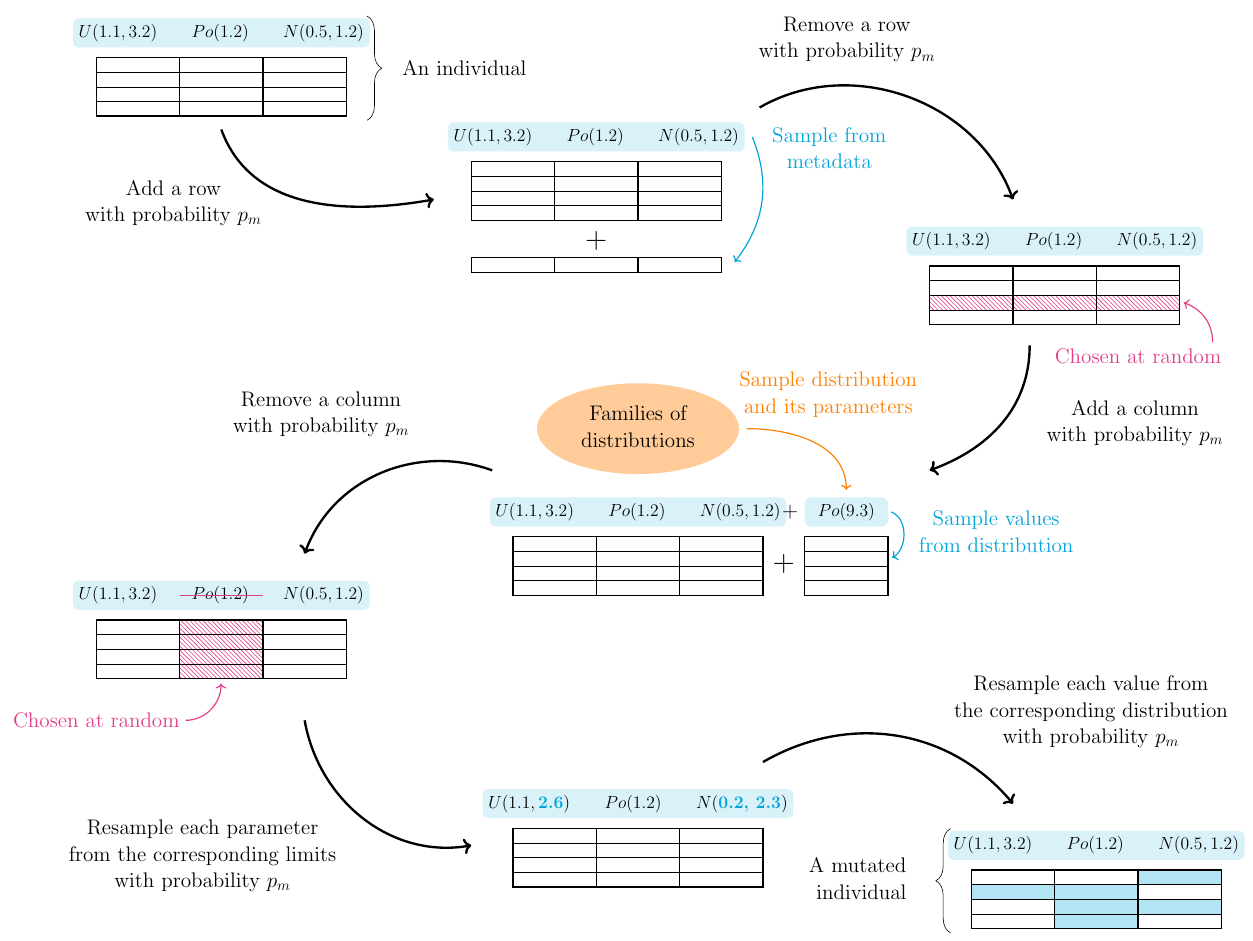
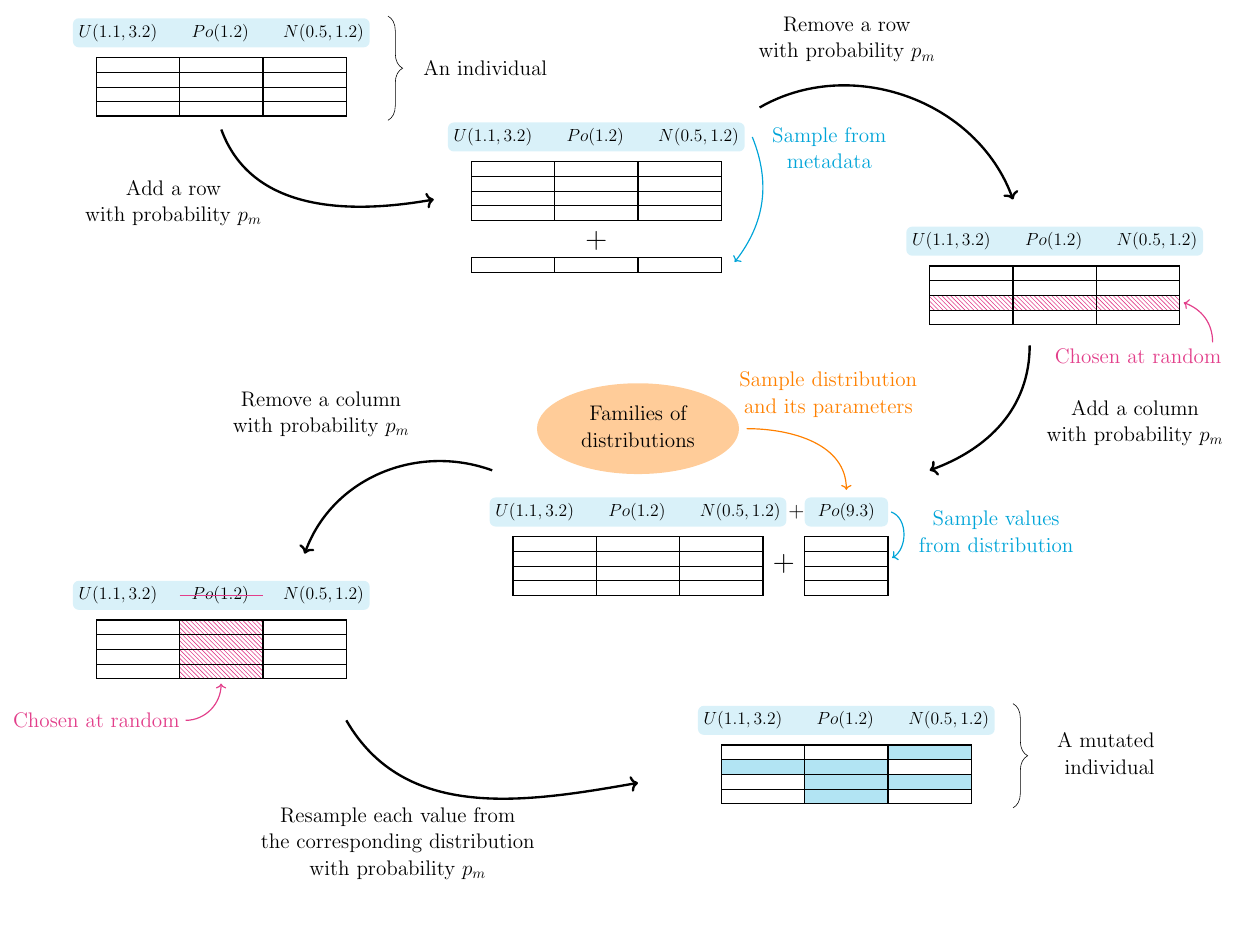
Before and after one commit to daffidwilde/edo-paper, a LaTeX figure (tex/diagrams/mutation.tex): the whole page. Compiled offline with pdfLaTeX.

Commit message:
[thesis] Edit mutation process (#37)
* Fix broken UCR Archive citation in references.

* Format codebase with black.

* Remove parameter mutation from algorithm.

* Remove parameter mutation from diagram.

* Update main PDF.

```diff
--- a/tex/diagrams/mutation.tex
+++ b/tex/diagrams/mutation.tex
@@ -15,7 +15,7 @@
     \node[fill=cyan!15, minimum width=6cm, rounded corners] at (1, 3.5)
         {\(U(1.1, 3.2) \qquad Po(1.2) \qquad N(0.5, 1.2)\)};
 
-    \draw[decorate, decoration={brace, amplitude=10pt}] (4.5, 3.9) -- (4.5, 1.4)
+    \draw[decorate, decoration={brace, amplitude=10pt}] (5, 3.9) -- (5, 1.4)
         node[midway, right=20pt] {\Large An individual};
 
 
@@ -161,58 +161,34 @@
         (delete-col.east) to [out=0, in=270] (col-remove.south);
 
 
-    % Mutate column parameters
-    \draw[->, black, ultra thick]
-        (3, -13) to [out=280, in=190]
-        node[left=80pt, below=30pt, pos=0.2] {\Large%
-            \begin{tabular}{c}
-                Resample each parameter\\
-                from the corresponding limits\\
-                with probability \(p_m\)
-            \end{tabular}
-        } (7, -16);
-
-    \path (10, -17) pic {fullcolumn=4}
-          (12, -17) pic {fullcolumn=4}
-          (14, -17) pic {fullcolumn=4};
-
-    \node[fill=cyan!15, minimum width=6cm, rounded corners] at (11, -15)
-        {\(%
-            U(1.1, \textbf{\textcolor{cyan}{2.6}})
-            \qquad Po(1.2) \qquad
-            N(\textbf{\textcolor{cyan}{0.2, 2.3}})
-        \)};
-
-
     % Mutate values
     \draw[->, black, ultra thick]
-        (14, -14) to [out=30, in=130]
-        node[right=90pt, above, pos=0.75] {\Large%
+        (4, -13) to [out=300, in=190]
+        node[left=50pt, below, pos=0.5] {\Large%
             \begin{tabular}{c}
                 Resample each value from\\
                 the corresponding distribution\\
                 with probability \(p_m\)
             \end{tabular}
-        } (20, -15);
+        } (11, -14.5);
 
+    \fill[cyan!30] (13, -14.3) rectangle (17, -13.95);
 
-    \fill[cyan!30] (19, -17.3) rectangle (23, -16.95);
+    \fill[cyan!30] (15, -15) rectangle (17, -14.3);
 
-    \fill[cyan!30] (21, -18) rectangle (23, -17.3);
+    \fill[cyan!30] (17, -13.95) rectangle (19, -13.6);
+    \fill[cyan!30] (17, -14.65) rectangle (19, -14.3);
 
-    \fill[cyan!30] (23, -16.95) rectangle (25, -16.6);
-    \fill[cyan!30] (23, -17.65) rectangle (25, -17.3);
+    \path (15, -15) pic {fullcolumn=4}
+          (17, -15) pic {fullcolumn=4}
+          (19, -15) pic {fullcolumn=4};
 
-    \path (21, -18) pic {fullcolumn=4}
-          (23, -18) pic {fullcolumn=4}
-          (25, -18) pic {fullcolumn=4};
-
-    \node[fill=cyan!15, minimum width=6cm, rounded corners] at (22, -16)
+    \node[fill=cyan!15, minimum width=6cm, rounded corners] at (16, -13)
         {\(U(1.1, 3.2) \qquad Po(1.2) \qquad N(0.5, 1.2)\)};
 
     \draw[decorate, decoration={brace, amplitude=10pt}]
-        (18.5, -18.1) -- (18.5, -15.6)
-        node[midway, left=20pt] {\Large%
+        (20, -12.6) -- (20, -15.1)
+        node[midway, right=20pt] {\Large%
             \begin{tabular}{r}
                 A mutated\\
                 individual
```
Also changed, not shown: tex/algorithms/mutation.tex (+0 -10 lines), main.pdf, tex/diagrams/mutation.tex (2 more changed lines).
